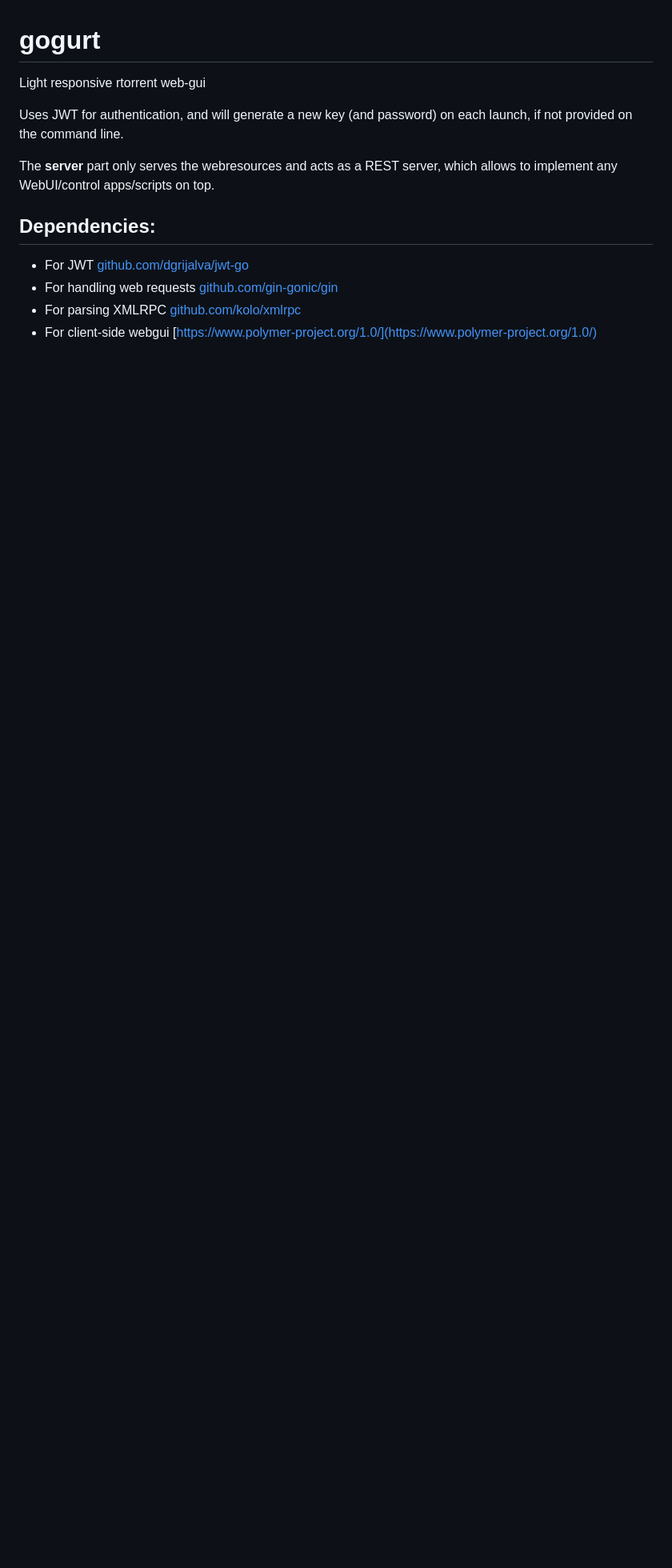
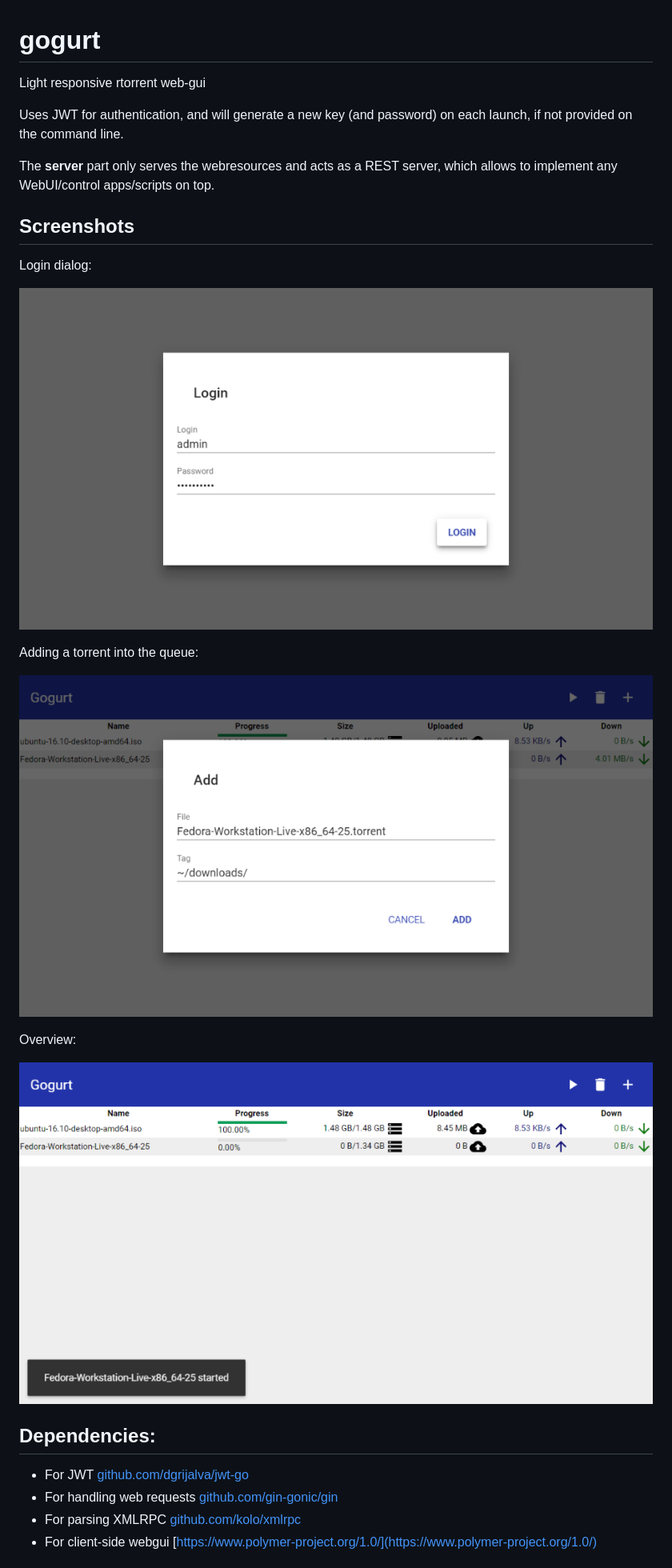
Before and after one commit to stanionascu/gogurt, a Markdown page: README.md, the part around the change printed below. Shown: that part at 80% size. GitHub-like rendering; pictures changed too: imgs/gogurt_add.png (added), imgs/gogurt_login.png (added), imgs/gogurt_started.png (added); blank space fills up the shorter version.

Commit message:
added screenshots to readme

```diff
--- a/README.md
+++ b/README.md
@@ -5,6 +5,20 @@ Light responsive rtorrent web-gui
 Uses JWT for authentication, and will generate a new key (and password) on each launch, if not provided on the command line.
 
 The **server** part only serves the webresources and acts as a REST server, which allows to implement any WebUI/control apps/scripts on top.
+
+## Screenshots
+
+Login dialog:
+
+![Login](imgs/gogurt_login.png)
+
+Adding a torrent into the queue:
+
+![Add](imgs/gogurt_add.png)
+
+Overview:
+
+![Overview](imgs/gogurt_started.png)
 
 ## Dependencies:
 
```
Also changed, not shown: other parts of README.md (+1 -1 lines).
